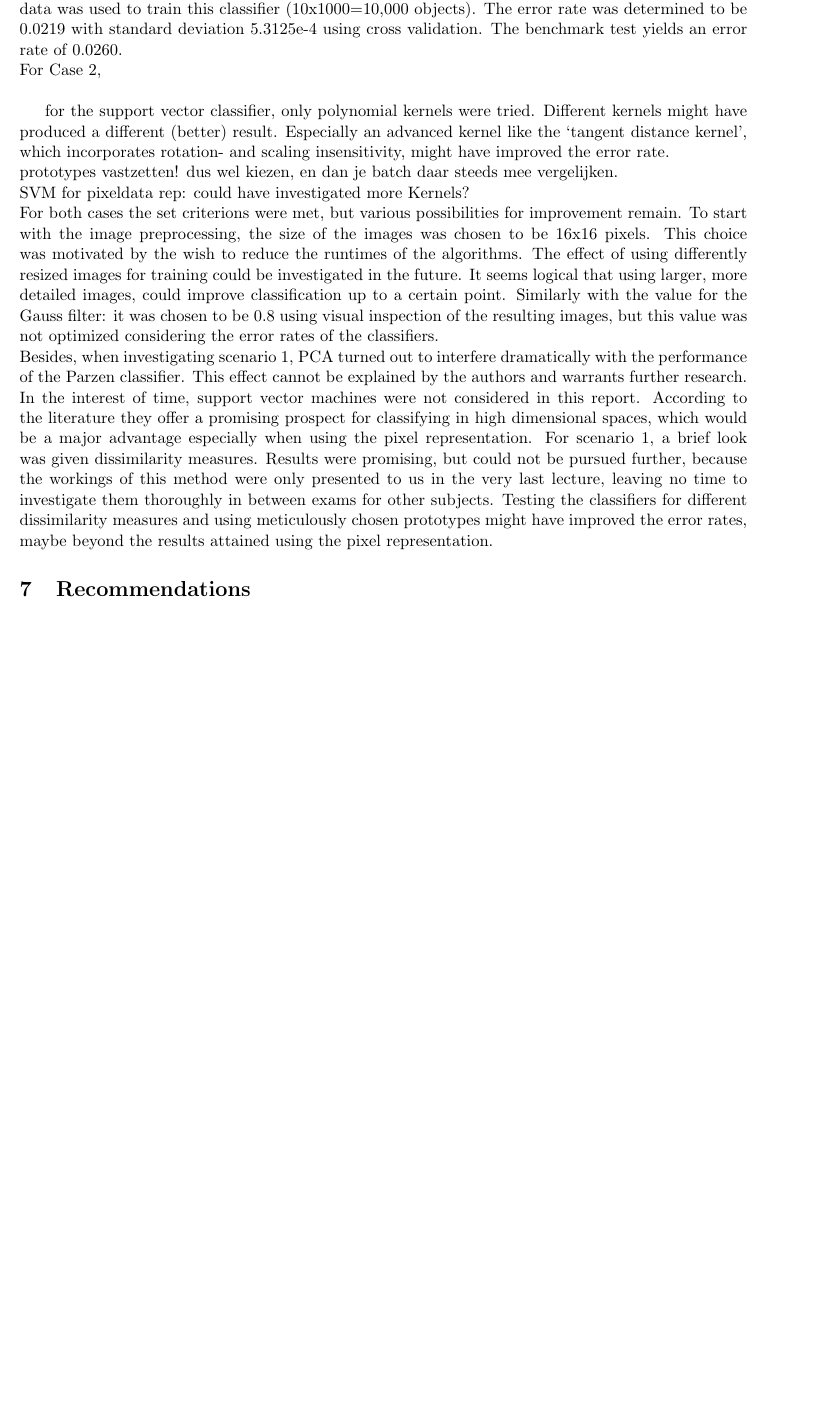
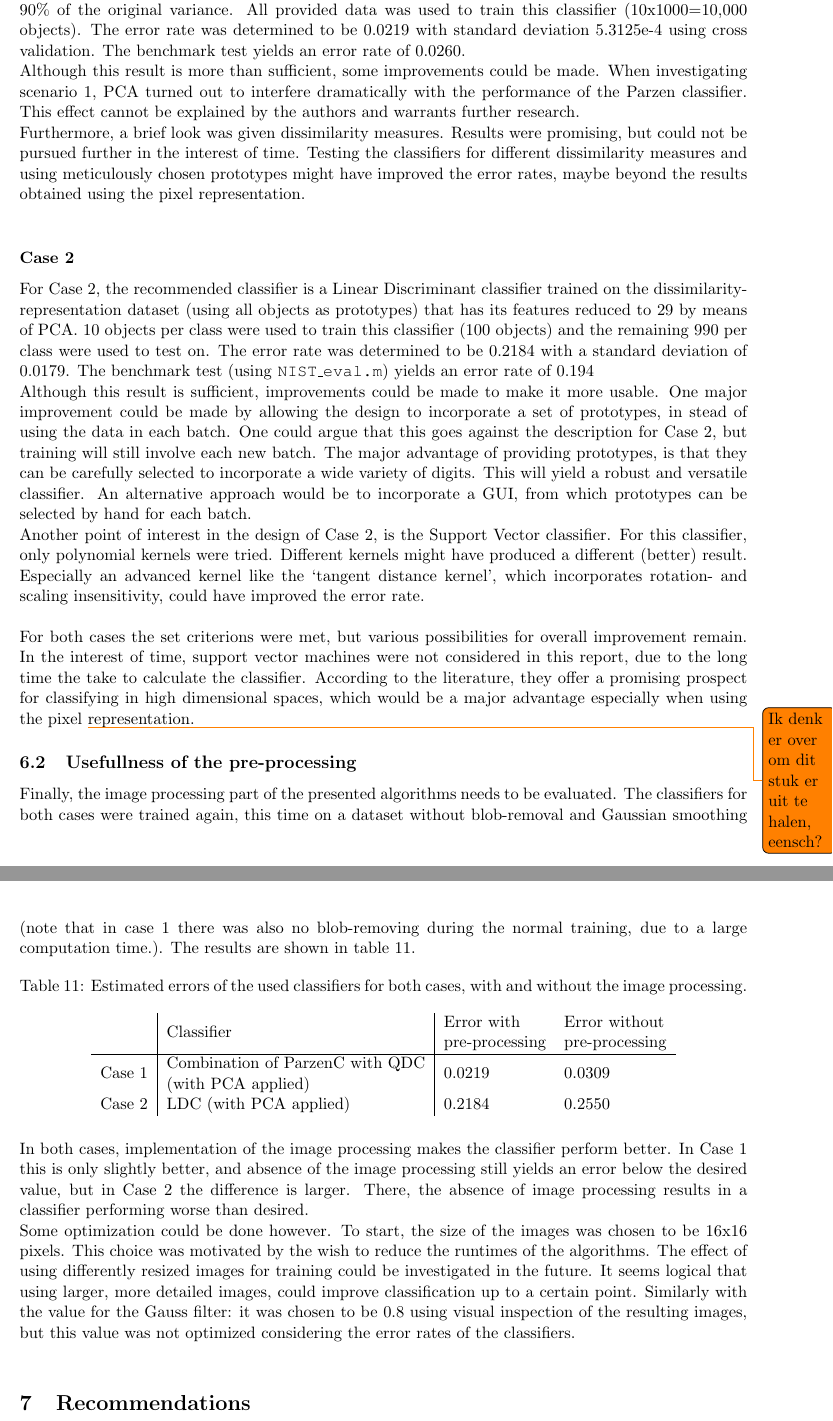
Before and after one commit to jgovers/PatterNerdsReport, a LaTeX document (report_sebas/main.tex, which reads report_sebas/Disc_Concl.tex): part of page 19 of 21 before the commit and two parts of pages 19 and 20 of 21 after it, the two joined at a grey line, cut so that both start at the same text, the shorter picture padded with empty space. Compiled offline with pdfLaTeX.

Commit message:
Conclusie afgeschreven

```diff
--- a/report_sebas/Disc_Concl.tex
+++ b/report_sebas/Disc_Concl.tex
@@ -3,20 +6,29 @@
+For Case 1, the recommended classifier is a Parzen density estimating classifier, combined using the product rule with a quadratic discriminant classifier which is applied to a dataset (representing the objects with pixels) whose dimensionality is reduced using principle component analysis preserving 90\% of the original variance. All provided data was used to train this classifier (10x1000=10,000 objects). The error rate was determined to be 0.0219 with standard deviation 5.3125e-4 using cross validation. The benchmark test yields an error rate of 0.0260.\\
+Although this result is more than sufficient, some improvements could be made. When investigating scenario 1, PCA turned out to interfere dramatically with the performance of the Parzen classifier. This effect cannot be explained by the authors and warrants further research. \\
+Furthermore, a brief look was given dissimilarity measures. Results were promising, but could not be pursued further in the interest of time. Testing the classifiers for different dissimilarity measures and using meticulously chosen prototypes might have improved the error rates, maybe beyond the results obtained using the pixel representation. \\
 
-For Case 1, the recommended classifier is a Parzen density estimating classifier, combined using the product rule with a quadratic discriminant classifier which is applied to a dataset whose dimensionality is reduced using principle component analysis preserving 90\% of the original variance. All provided data was used to train this classifier (10x1000=10,000 objects). The error rate was determined to be 0.0219 with standard deviation 5.3125e-4 using cross validation. The benchmark test yields an error rate of 0.0260.\\
-For Case 2, \\
+\subsubsection*{Case 2}
+For Case 2, the recommended classifier is a Linear Discriminant classifier trained on the dissimilarity-representation dataset (using all objects as prototypes) that has its features reduced to 29 by means of PCA. 10 objects per class were used to train this classifier (100 objects) and the remaining 990 per class were used to test on. The error rate was determined to be 0.2184 with a standard deviation of 0.0179. The benchmark test (using \texttt{NIST\_eval.m}) yields an error rate of 0.194\\
+Although this result is sufficient, improvements could be made to make it more usable. One major improvement could be made by allowing the design to incorporate a set of prototypes, in stead of using the data in each batch. One could argue that this goes against the description for Case 2, but training will still involve each new batch. The major advantage of providing prototypes, is that they can be carefully selected to incorporate a wide variety of digits. This will yield a robust and versatile classifier. An alternative approach would be to incorporate a GUI, from which prototypes can be selected by hand for each batch. \\
+Another point of interest in the design of Case 2, is the Support Vector classifier. For this classifier, only polynomial kernels were tried. Different kernels might have produced a different (better) result. Especially an advanced kernel like the ‘tangent distance kernel’, which incorporates rotation- and scaling insensitivity, could have improved the error rate.\\
 
 
+\noindent For both cases the set criterions were met, but various possibilities for overall improvement remain. In the interest of time, support vector machines were not considered in this report, due to the long time the take to calculate the classifier. According to the literature, they offer a promising prospect for classifying in high dimensional spaces, which would be a major advantage especially when using the pixel \todo{Ik denk er over om dit stuk er uit te halen, eensch?} representation.
 
-for the support vector classifier, only polynomial kernels were tried. Different kernels might have produced a different (better) result. Especially an advanced kernel like the ‘tangent distance kernel’, which incorporates rotation- and scaling insensitivity, might have improved the error rate.\\
-prototypes vastzetten! dus wel  kiezen, en dan je batch daar steeds mee vergelijken.
-\\
-SVM for pixeldata rep: could have investigated more Kernels?
-\\
-\noindent For both cases the set criterions were met, but various possibilities for improvement remain. To start with the image preprocessing, the size of the images was chosen to be 16x16 pixels. This choice was motivated by the wish to reduce the runtimes of the algorithms. The effect of using differently resized images for training could be investigated in the future. It seems logical that using larger, more detailed images, could improve classification up to a certain point. Similarly with the value for the Gauss filter: it was chosen to be 0.8 using visual inspection of the resulting images, but this value was not optimized considering the error rates of the classifiers. \\
-Besides, when investigating scenario 1, PCA turned out to interfere dramatically with the performance of the Parzen classifier. This effect cannot be explained by the authors and warrants further research. \\
-In the interest of time, support vector machines were not considered in this report. According to the literature they offer a promising prospect for classifying in high dimensional spaces, which would be a major advantage especially when using the pixel representation. For scenario 1, a brief look was given dissimilarity measures. Results were promising, but could not be pursued further, because the workings of this method were only presented to us in the very last lecture, leaving no time to investigate them thoroughly in between exams for other subjects. Testing the classifiers for different dissimilarity measures and using meticulously chosen prototypes might have improved the error rates, maybe beyond the results attained using the pixel representation.
-
-
-
+\subsection{Usefullness of the pre-processing}
+Finally, the image processing part of the presented algorithms needs to be evaluated. The classifiers for both cases were trained again, this time on a dataset without blob-removal and Gaussian smoothing (note that in case 1 there was also no blob-removing during the normal training, due to a large computation time.). The results are shown in table \ref{tab:improsconc}.
+\begin{table}[H]
+	\centering
+	\caption{Estimated errors of the used classifiers for both cases, with and without the image processing.}
+	\label{tab:improsconc}
+	\begin{tabular}{l|l|ll}
+		& Classifier                                                                                    & \begin{tabular}[c]{@{}l@{}}Error with \\ pre-processing\end{tabular} & \begin{tabular}[c]{@{}l@{}}Error without \\ pre-processing\end{tabular} \\ \hline
+		Case 1 & \begin{tabular}[c]{@{}l@{}}Combination of ParzenC with QDC \\ (with PCA applied)\end{tabular} & 0.0219                                                               & 0.0309                                                                  \\
+		Case 2 & LDC (with PCA applied)                                                                        & 0.2184                                                               & 0.2550
+	\end{tabular}
+\end{table}
+\noindent In both cases, implementation of the image processing makes the classifier perform better. In Case 1 this is only slightly better, and absence of the image processing still yields an error below the desired value, but in Case 2 the difference is larger. There, the absence of image processing results in a classifier performing worse than desired. \\
+Some optimization could be done however. To start, the size of the images was chosen to be 16x16 pixels. This choice was motivated by the wish to reduce the runtimes of the algorithms. The effect of using differently resized images for training could be investigated in the future. It seems logical that using larger, more detailed images, could improve classification up to a certain point. Similarly with the value for the Gauss filter: it was chosen to be 0.8 using visual inspection of the resulting images, but this value was not optimized considering the error rates of the classifiers. \\
 
 
 \section{Recommendations}
```
Also changed, not shown: report_sebas/Disc_Concl.tex (3 more changed lines).
